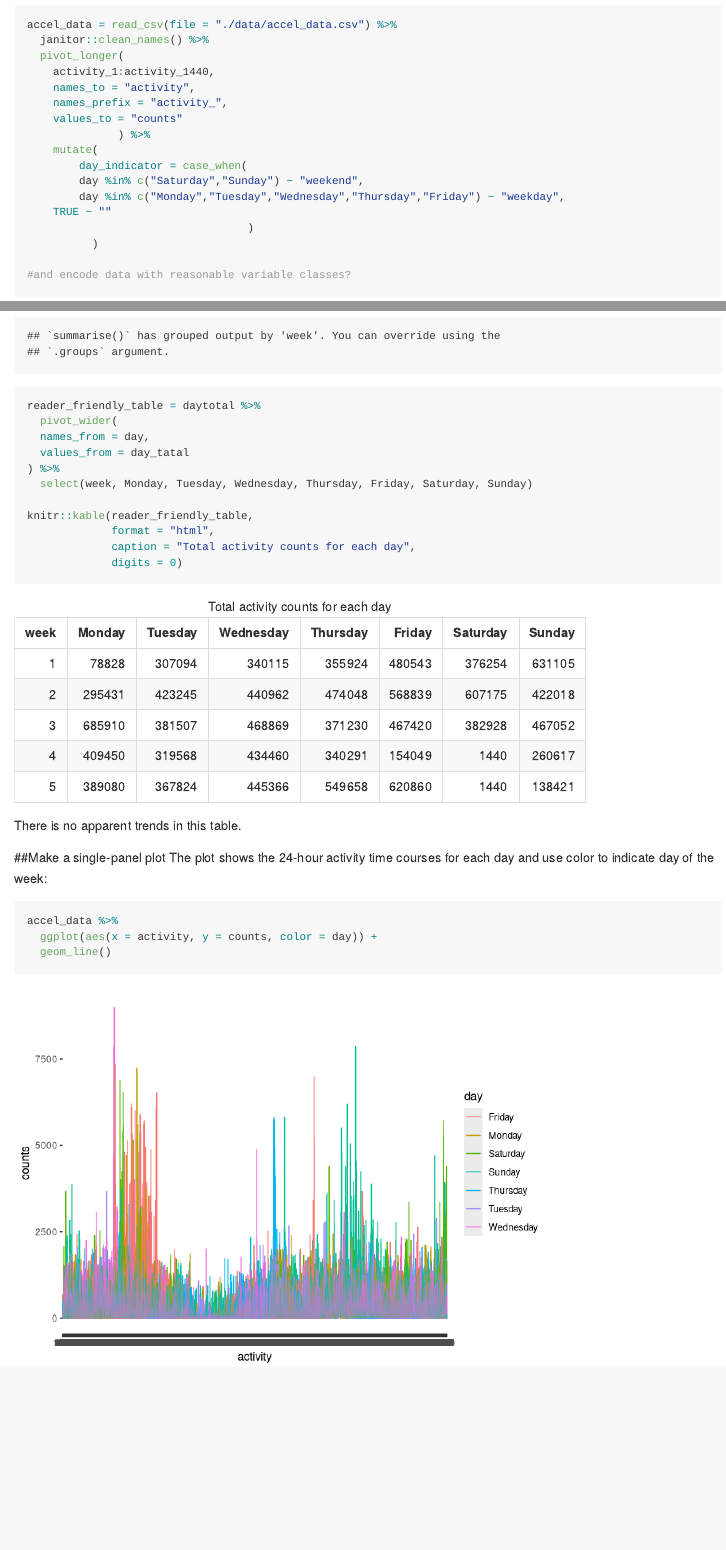
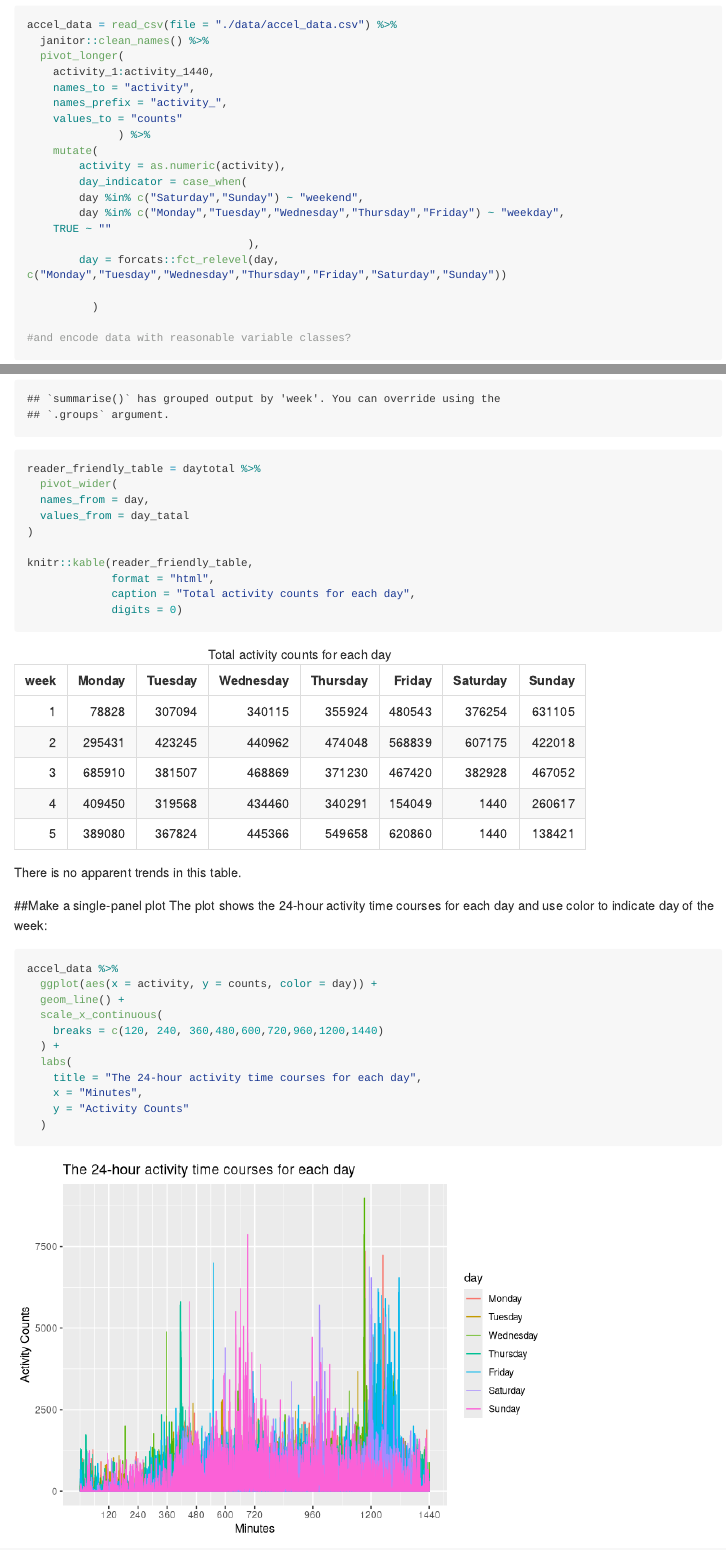
Before and after one commit to ra2965/p8105_hw3_ra2965, an R Markdown document (p8105_hw3_ra2965.Rmd): the page in a window 1100 px wide, from 5250 px down before the commit and from 5170 px down after it, so that both start at the same text, and a second part further down, joined at a grey line. Rendered offline with R 4.5, knitr and Pandoc, with nearby package versions; some code elsewhere in the file could not run offline; long lines of code are wrapped; column names are cleaned by a stand-in for the janitor package.

Commit message:
modify the plots

````diff
--- a/p8105_hw3_ra2965.Rmd
+++ b/p8105_hw3_ra2965.Rmd
@@ -199,11 +195,14 @@ accel_data = read_csv(file = "./data/accel_data.csv") %>%
     values_to = "counts"
               ) %>%
     mutate(
+        activity = as.numeric(activity),
         day_indicator = case_when(
         day %in% c("Saturday","Sunday") ~ "weekend",
         day %in% c("Monday","Tuesday","Wednesday","Thursday","Friday") ~ "weekday",
     TRUE ~ ""
-                                  )
+                                  ),
+        day = forcats::fct_relevel(day, c("Monday","Tuesday","Wednesday","Thursday","Friday","Saturday","Sunday"))
+
           )
 
 #and encode data with reasonable variable classes?
@@ -236,8 +235,7 @@ reader_friendly_table = daytotal %>%
   pivot_wider(
   names_from = day,
   values_from = day_tatal
-) %>%
-  select(week, Monday, Tuesday, Wednesday, Thursday, Friday, Saturday, Sunday)
+)
 
 knitr::kable(reader_friendly_table,
              format = "html",
@@ -252,5 +250,13 @@ The plot shows the 24-hour activity time courses for each day and use color to i
 ```{r}
 accel_data %>%
   ggplot(aes(x = activity, y = counts, color = day)) +
-  geom_line()
+  geom_line() +
+  scale_x_continuous(
+    breaks = c(120, 240, 360,480,600,720,960,1200,1440)
+  ) +
+  labs(
+    title = "The 24-hour activity time courses for each day",
+    x = "Minutes",
+    y = "Activity Counts"
+  )
 ```
````
Also changed, not shown: p8105_hw3_ra2965.md, p8105_hw3_ra2965.Rmd (8 more changed lines), 1 other file.
